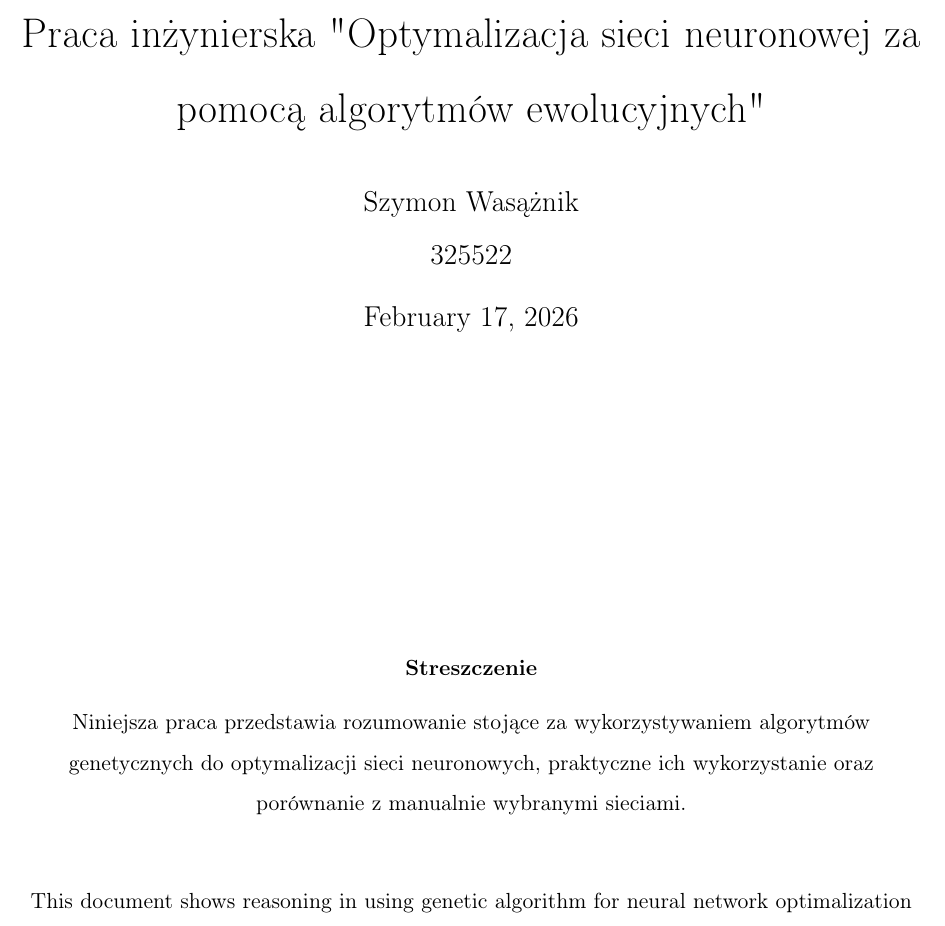
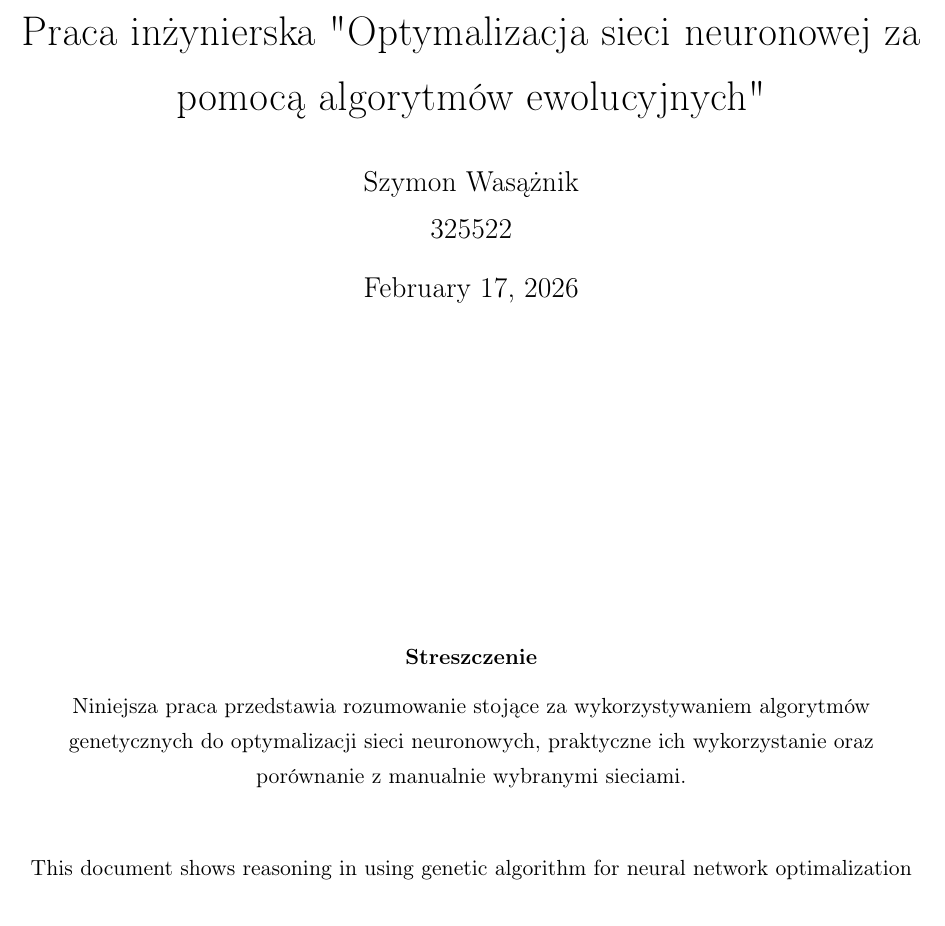
Before and after one commit to zlog7918/gaaml, a LaTeX paper (end/t.tex): part of page 1 of 5 before the commit and part of page 1 of 4 after it, cut so that both start at the same text. Compiled offline with pdfLaTeX.

Commit message:
reduce too big line spread

```diff
--- a/end/t.tex
+++ b/end/t.tex
@@ -40,7 +40,7 @@
 \author{Szymon Wasążnik\\325522}
 % \date{}
 
-\linespread{1.5}
+\linespread{1.3}
 
 \begin{document}
 % \selectlanguage{polish}
```
